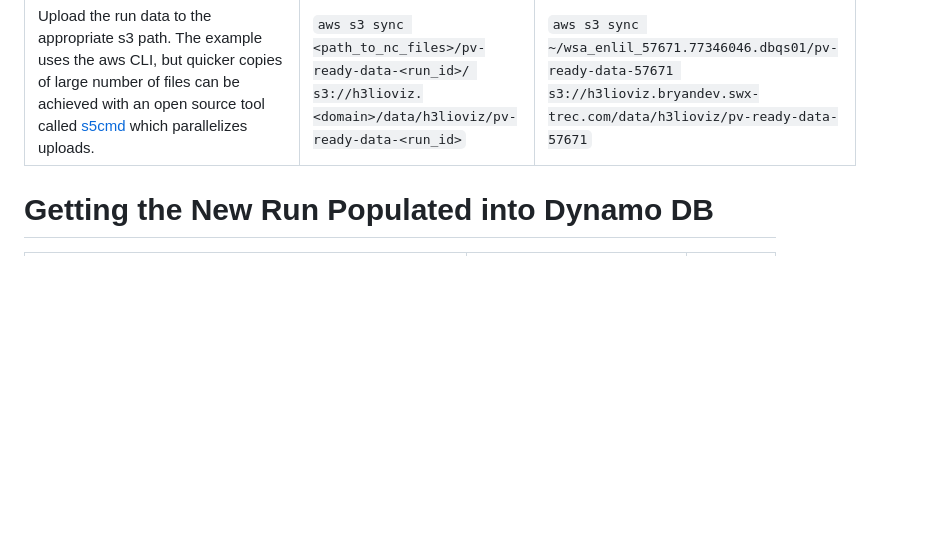
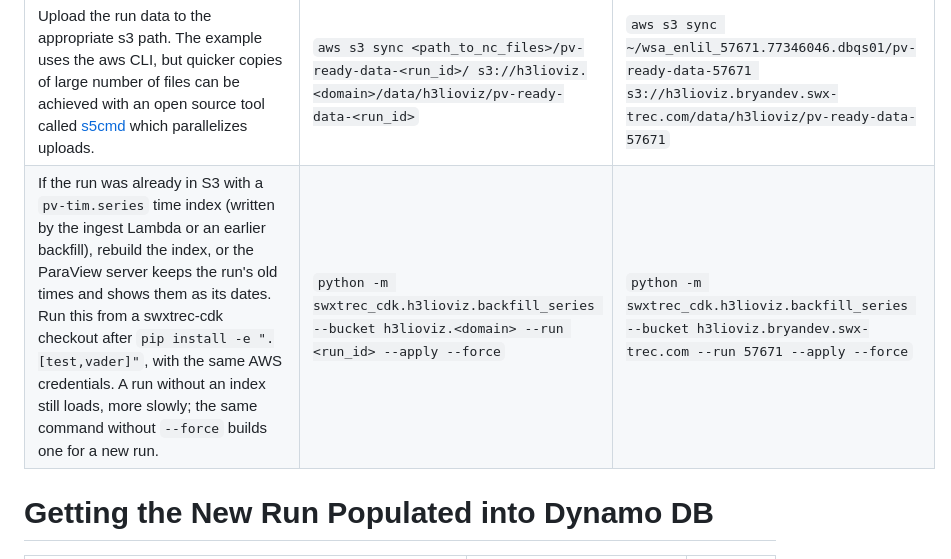
Before and after one commit to SWxTREC/h3lioviz-server, a Markdown page: scripts/README.md, the part around the change. Rendered like a GitHub page; blank space fills up the shorter version.

Commit message:
Document rebuilding a run's time index after a manual upload
The 6.1.1 server trusts a run's pv-tim.series index, and aws s3 sync
leaves it as it was, so a re-synced run whose times changed would show
its old dates. The upload steps now end with the backfill command from
swxtrec-cdk.

Co-Authored-By: Claude Opus 5.5 <noreply@anthropic.com>

```diff
--- a/scripts/README.md
+++ b/scripts/README.md
@@ -8,6 +8,7 @@
 |Process the data by calling `process_output.py` with the path to the directory which contains all the data files. **If you are processing SWPC data** (a run whose `project` attribute starts with `a8b1`) the final directory must match the following regex for run_id to be correctly identified as run_id is identified from the path. Otherwise the first 8 hex characters of a SHA-256 hash of the metadata will be used for the run_id. Regex for SWPC `^.*wsa_enlil_\d{5}\.\d*\.dbqs0`. **Note that the downsampling is configured by default** (8x radius, 2x latitude, and 2x longitude downsample) and you do not need to pass any flags. If you would like to create custom downsamples, you can run `python3 process_output.py -h` to find the appropriate flags.|`python3 process_output.py <path_to_nc_files>`|`python3 process_output.py ~/wsa_enlil_57671.77346046.dbqs01/`|
 |Verify the processing was successful by looking for <path_to_nc_files>/pv-ready-data-<run_id>||`ls ~/wsa_enlil_57671.77346046.dbqs01/pv-ready-data-57671/`|
 |Upload the run data to the appropriate s3 path. The example uses the aws CLI, but quicker copies of large number of files can be achieved with an open source tool called [s5cmd](https://github.com/peak/s5cmd) which parallelizes uploads.|`aws s3 sync <path_to_nc_files>/pv-ready-data-<run_id>/ s3://h3lioviz.<domain>/data/h3lioviz/pv-ready-data-<run_id>`|`aws s3 sync ~/wsa_enlil_57671.77346046.dbqs01/pv-ready-data-57671 s3://h3lioviz.bryandev.swx-trec.com/data/h3lioviz/pv-ready-data-57671`|
+|If the run was already in S3 with a `pv-tim.series` time index (written by the ingest Lambda or an earlier backfill), rebuild the index, or the ParaView server keeps the run's old times and shows them as its dates. Run this from a swxtrec-cdk checkout after `pip install -e ".[test,vader]"`, with the same AWS credentials. A run without an index still loads, more slowly; the same command without `--force` builds one for a new run.|`python -m swxtrec_cdk.h3lioviz.backfill_series --bucket h3lioviz.<domain> --run <run_id> --apply --force`|`python -m swxtrec_cdk.h3lioviz.backfill_series --bucket h3lioviz.bryandev.swx-trec.com --run 57671 --apply --force`|
 # Getting the New Run Populated into Dynamo DB
 | Instructions | Commands | Example |
 |---|---|---|
```
